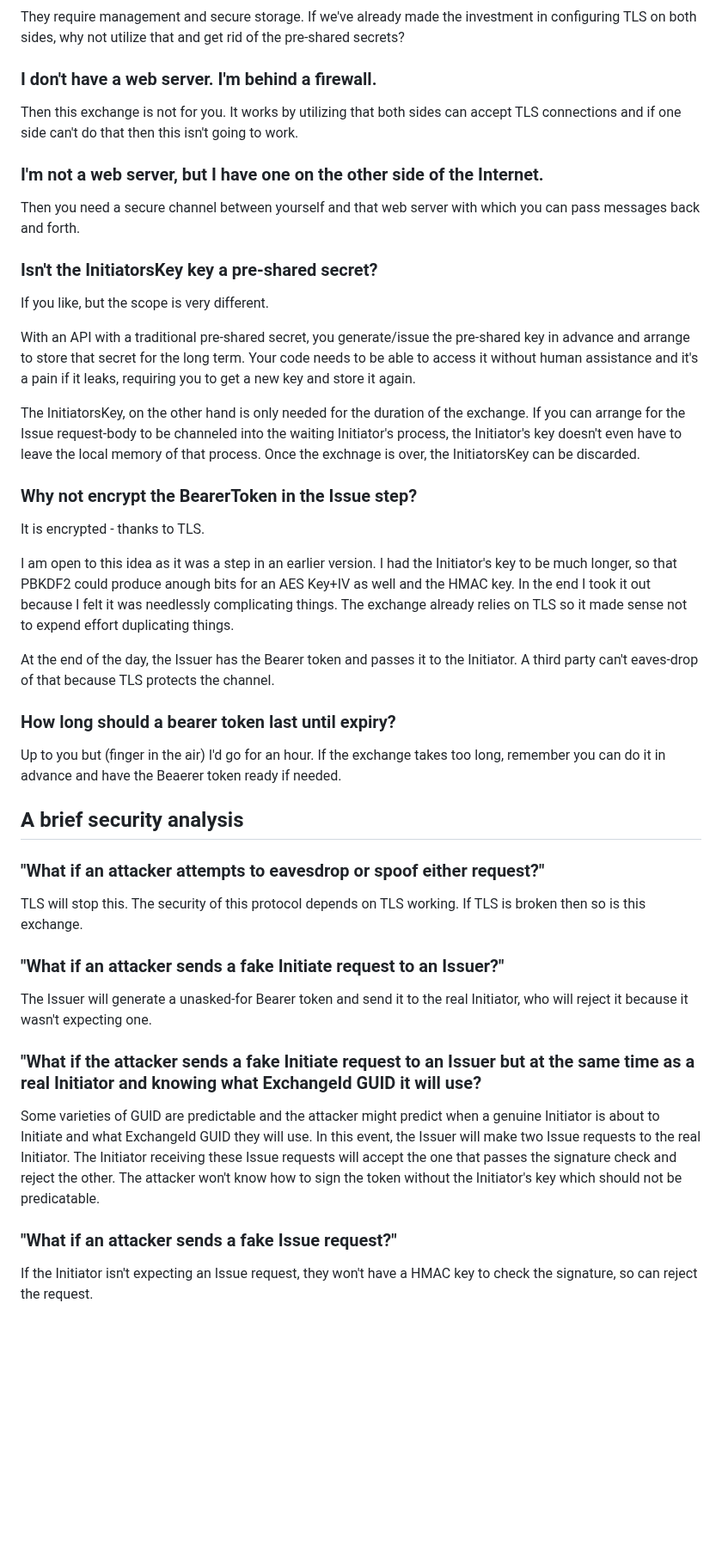
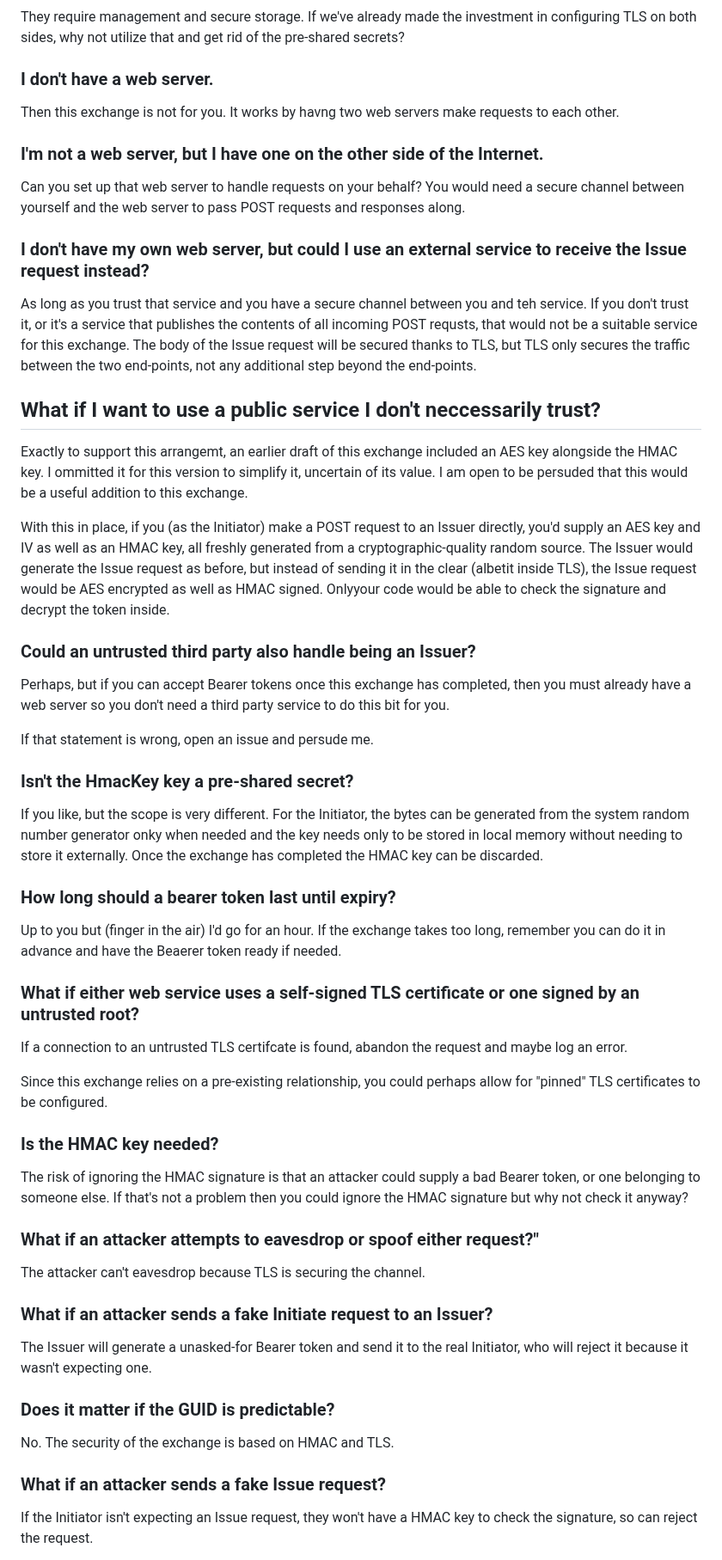
Before and after one commit to billpg/HashBack, a Markdown page: README.md, the part around one of its changes. Shown at 86% size. GitHub-like rendering; blank space fills up the shorter version.

```diff
--- a/README.md
+++ b/README.md
@@ -271,41 +239,49 @@ Content-Type: application/json
 ### What's wrong with keeping a pre-shared secret long term?
 They require management and secure storage. If we've already made the investment in configuring TLS on both sides, why not utilize that and get rid of the pre-shared secrets?
 
-### I don't have a web server. I'm behind a firewall.
-Then this exchange is not for you. It works by utilizing that both sides can accept TLS connections and if one side can't do that then this isn't going to work.
+### I don't have a web server.
+Then this exchange is not for you. It works by havng two web servers make requests to each other.
 
 ### I'm not a web server, but I have one on the other side of the Internet.
-Then you need a secure channel between yourself and that web server with which you can pass messages back and forth.
+Can you set up that web server to handle requests on your behalf? You would need a secure channel between yourself and the web server to pass POST requests and responses along.
 
-### Isn't the InitiatorsKey key a pre-shared secret?
-If you like, but the scope is very different.
+### I don't have my own web server, but could I use an external service to receive the Issue request instead?
+As long as you trust that service and you have a secure channel between you and teh service. If you don't trust it, or it's a service that publishes the contents of all incoming POST requsts, that would not be a suitable service for this exchange. The body of the Issue request will be secured thanks to TLS, but TLS only secures the traffic between the two end-points, not any additional step beyond the end-points.
 
-With an API with a traditional pre-shared secret, you generate/issue the pre-shared key in advance and arrange to store that secret for the long term. Your code needs to be able to access it without human assistance and it's a pain if it leaks, requiring you to get a new key and store it again.
+## What if I want to use a public service I don't neccessarily trust?
+Exactly to support this arrangemt, an earlier draft of this exchange included an AES key alongside the HMAC key. I ommitted it for this version to simplify it, uncertain of its value. I am open to be persuded that this would be a useful addition to this exchange.
 
-The InitiatorsKey, on the other hand is only needed for the duration of the exchange. If you can arrange for the Issue request-body to be channeled into the waiting Initiator's process, the Initiator's key doesn't even have to leave the local memory of that process. Once the exchnage is over, the InitiatorsKey can be discarded.
+With this in place, if you (as the Initiator) make a POST request to an Issuer directly, you'd supply an AES key and IV as well as an HMAC key, all freshly generated from a cryptographic-quality random source. The Issuer would generate the Issue request as before, but instead of sending it in the clear (albetit inside TLS), the Issue request would be AES encrypted as well as HMAC signed. Onlyyour code would be able to check the signature and decrypt the token inside.
 
-### Why not encrypt the BearerToken in the Issue step?
-It is encrypted - thanks to TLS.
+### Could an untrusted third party also handle being an Issuer?
+Perhaps, but if you can accept Bearer tokens once this exchange has completed, then you must already have a web server so you don't need a third party service to do this bit for you.
 
-I am open to this idea as it was a step in an earlier version. I had the Initiator's key to be much longer, so that PBKDF2 could produce anough bits for an AES Key+IV as well and the HMAC key. In the end I took it out because I felt it was needlessly complicating things. The exchange already relies on TLS so it made sense not to expend effort duplicating things.
+If that statement is wrong, open an issue and persude me.
 
-At the end of the day, the Issuer has the Bearer token and passes it to the Initiator. A third party can't eaves-drop of that because TLS protects the channel.
+### Isn't the HmacKey key a pre-shared secret?
+If you like, but the scope is very different. For the Initiator, the bytes can be generated from the system random number generator onky when needed and the key needs only to be stored in local memory without needing to store it externally. Once the exchange has completed the HMAC key can be discarded.
 
 ### How long should a bearer token last until expiry?
 Up to you but (finger in the air) I'd go for an hour. If the exchange takes too long, remember you can do it in advance and have the Beaerer token ready if needed.
 
-## A brief security analysis
+### What if either web service uses a self-signed TLS certificate or one signed by an untrusted root?
+If a connection to an untrusted TLS certifcate is found, abandon the request and maybe log an error.
 
-### "What if an attacker attempts to eavesdrop or spoof either request?"
-TLS will stop this. The security of this protocol depends on TLS working. If TLS is broken then so is this exchange.
+Since this exchange relies on a pre-existing relationship, you could perhaps allow for "pinned" TLS certificates to be configured.
 
-### "What if an attacker sends a fake Initiate request to an Issuer?"
+### Is the HMAC key needed?
+The risk of ignoring the HMAC signature is that an attacker could supply a bad Bearer token, or one belonging to someone else. If that's not a problem then you could ignore the HMAC signature but why not check it anyway?
+
+### What if an attacker attempts to eavesdrop or spoof either request?"
+The attacker can't eavesdrop because TLS is securing the channel.
+
+### What if an attacker sends a fake Initiate request to an Issuer?
 The Issuer will generate a unasked-for Bearer token and send it to the real Initiator, who will reject it because it wasn't expecting one.
 
-### "What if the attacker sends a fake Initiate request to an Issuer but at the same time as a real Initiator and knowing what ExchangeId GUID it will use?
-Some varieties of GUID are predictable and the attacker might predict when a genuine Initiator is about to Initiate and what ExchangeId GUID they will use. In this event, the Issuer will make two Issue requests to the real Initiator. The Initiator receiving these Issue requests will accept the one that passes the signature check and reject the other. The attacker won't know how to sign the token without the Initiator's key which should not be predicatable.
+### Does it matter if the GUID is predictable?
+No. The security of the exchange is based on HMAC and TLS.
 
-### "What if an attacker sends a fake Issue request?"
+### What if an attacker sends a fake Issue request?
 If the Initiator isn't expecting an Issue request, they won't have a HMAC key to check the signature, so can reject the request.
 
 If the Initiator *is* expecting an Issue request, they will be able to test it came from the genuine Issuer by checking the signature. The attacker won't know how to generate a signature without the unpredictable Initiator's key.
```
Also changed, not shown: other parts of README.md (+72 -96 lines).
